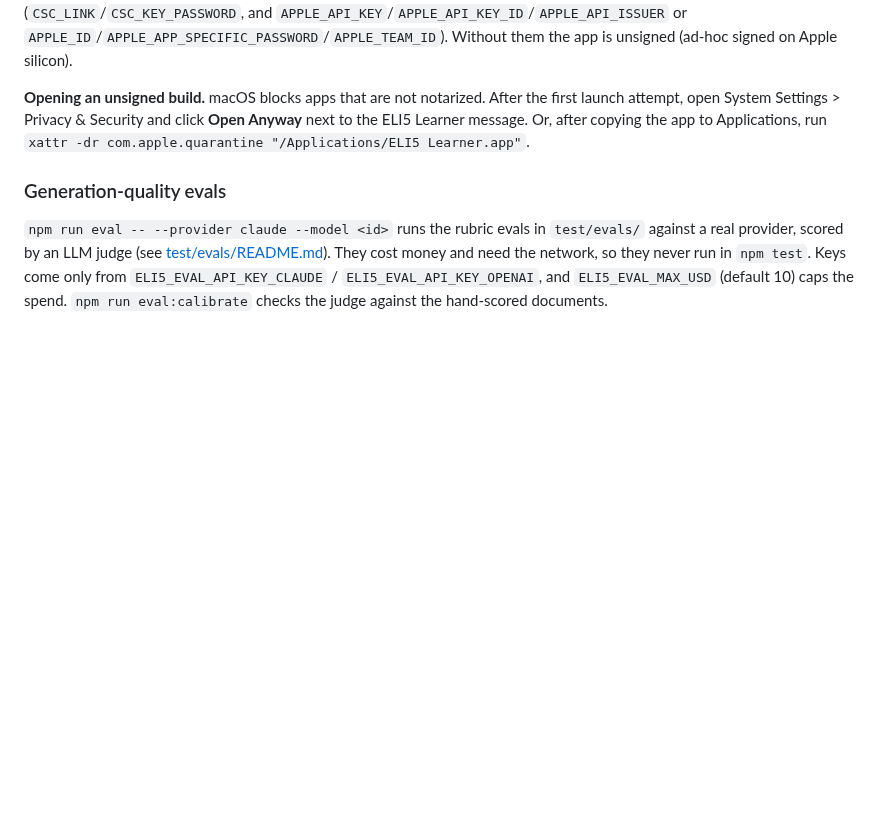
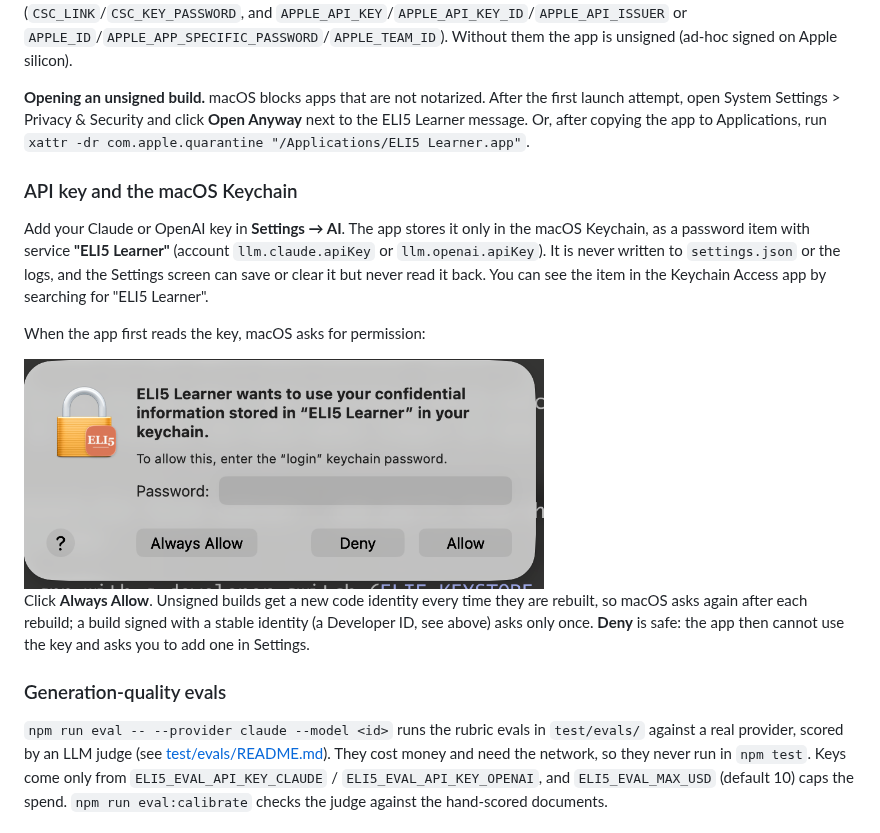
Before and after one commit to knail1/eli5-learner, a Markdown page: README.md, the part around one of its changes. Drawn GitHub-style; pictures changed too: images/keychain-access.png (added); blank space fills up the shorter version.

Commit message:
Show the app and the Keychain prompt in the README
Adds screenshots (main window, ELI5 tab, the selection menu, a section
updating, the Keychain prompt) under images/, and a section explaining
that the API key is stored only in the macOS Keychain and why macOS asks
for access after each unsigned rebuild.

Co-Authored-By: Claude Opus 5.5 <noreply@anthropic.com>

```diff
--- a/README.md
+++ b/README.md
@@ -140,6 +152,21 @@ attempt, open System Settings > Privacy & Security and click **Open Anyway** nex
 Learner message. Or, after copying the app to Applications, run
 `xattr -dr com.apple.quarantine "/Applications/ELI5 Learner.app"`.
 
+### API key and the macOS Keychain
+
+Add your Claude or OpenAI key in **Settings → AI**. The app stores it only in the macOS Keychain, as a
+password item with service **"ELI5 Learner"** (account `llm.claude.apiKey` or `llm.openai.apiKey`).
+It is never written to `settings.json` or the logs, and the Settings screen can save or clear it but
+never read it back. You can see the item in the Keychain Access app by searching for "ELI5 Learner".
+
+When the app first reads the key, macOS asks for permission:
+
+<img src="images/keychain-access.png" alt="macOS dialog: ELI5 Learner wants to use your confidential information stored in 'ELI5 Learner' in your keychain, with Always Allow, Deny and Allow" width="520">
+
+Click **Always Allow**. Unsigned builds get a new code identity every time they are rebuilt, so macOS
+asks again after each rebuild; a build signed with a stable identity (a Developer ID, see above)
+asks only once. **Deny** is safe: the app then cannot use the key and asks you to add one in Settings.
+
 ### Generation-quality evals
 
 `npm run eval -- --provider claude --model <id>` runs the rubric evals in `test/evals/` against a
```
Also changed, not shown: other parts of README.md (+12 -0 lines), images/eli5_version.png (added), images/highlight_expander.png (added), images/main_screen.png (added), images/updating_section.png (added).
